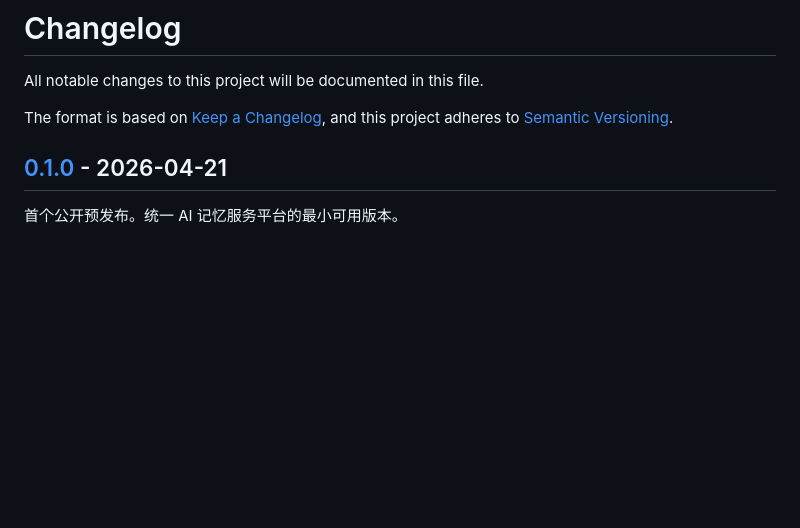
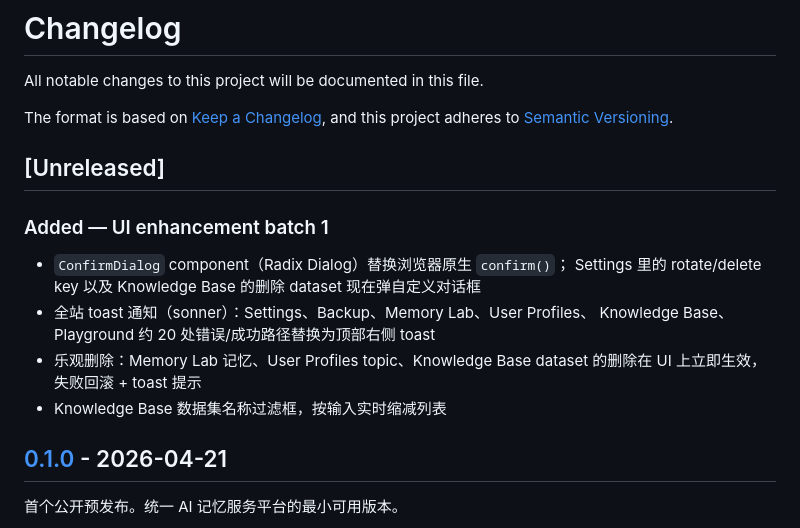
Before and after one commit to zinohome/CozyMemory, a Markdown page: CHANGELOG.md, the part around the change. Rendered like a GitHub page; blank space fills up the shorter version.

Commit message:
docs(changelog): record UI enhancement batch 1 under Unreleased

```diff
--- a/CHANGELOG.md
+++ b/CHANGELOG.md
@@ -4,6 +4,18 @@ All notable changes to this project will be documented in this file.
 
 The format is based on [Keep a Changelog](https://keepachangelog.com/en/1.1.0/),
 and this project adheres to [Semantic Versioning](https://semver.org/spec/v2.0.0.html).
+
+## [Unreleased]
+
+### Added — UI enhancement batch 1
+- `ConfirmDialog` component（Radix Dialog）替换浏览器原生 `confirm()`；
+  Settings 里的 rotate/delete key 以及 Knowledge Base 的删除 dataset
+  现在弹自定义对话框
+- 全站 toast 通知（sonner）：Settings、Backup、Memory Lab、User Profiles、
+  Knowledge Base、Playground 约 20 处错误/成功路径替换为顶部右侧 toast
+- 乐观删除：Memory Lab 记忆、User Profiles topic、Knowledge Base
+  dataset 的删除在 UI 上立即生效，失败回滚 + toast 提示
+- Knowledge Base 数据集名称过滤框，按输入实时缩减列表
 
 ## [0.1.0] - 2026-04-21
 
```
